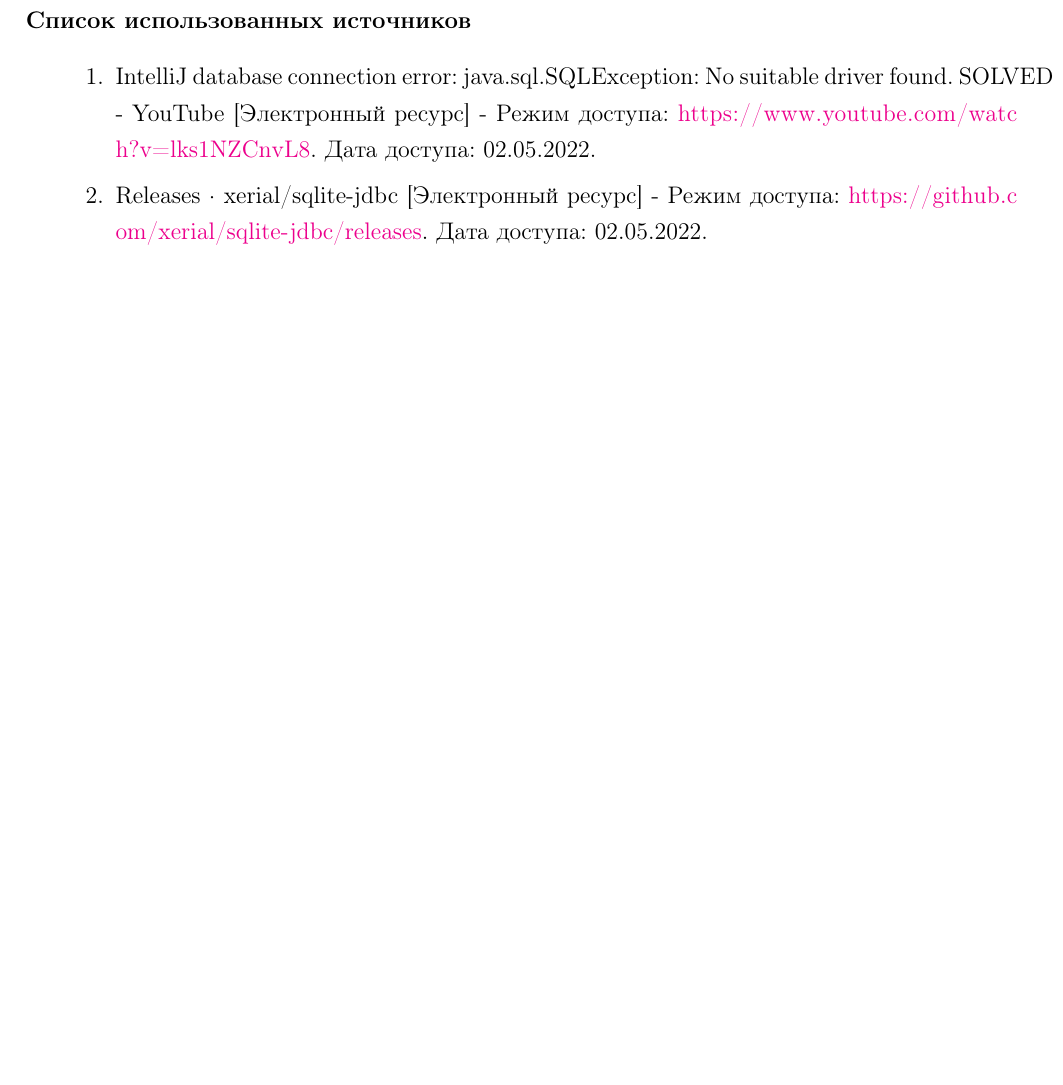
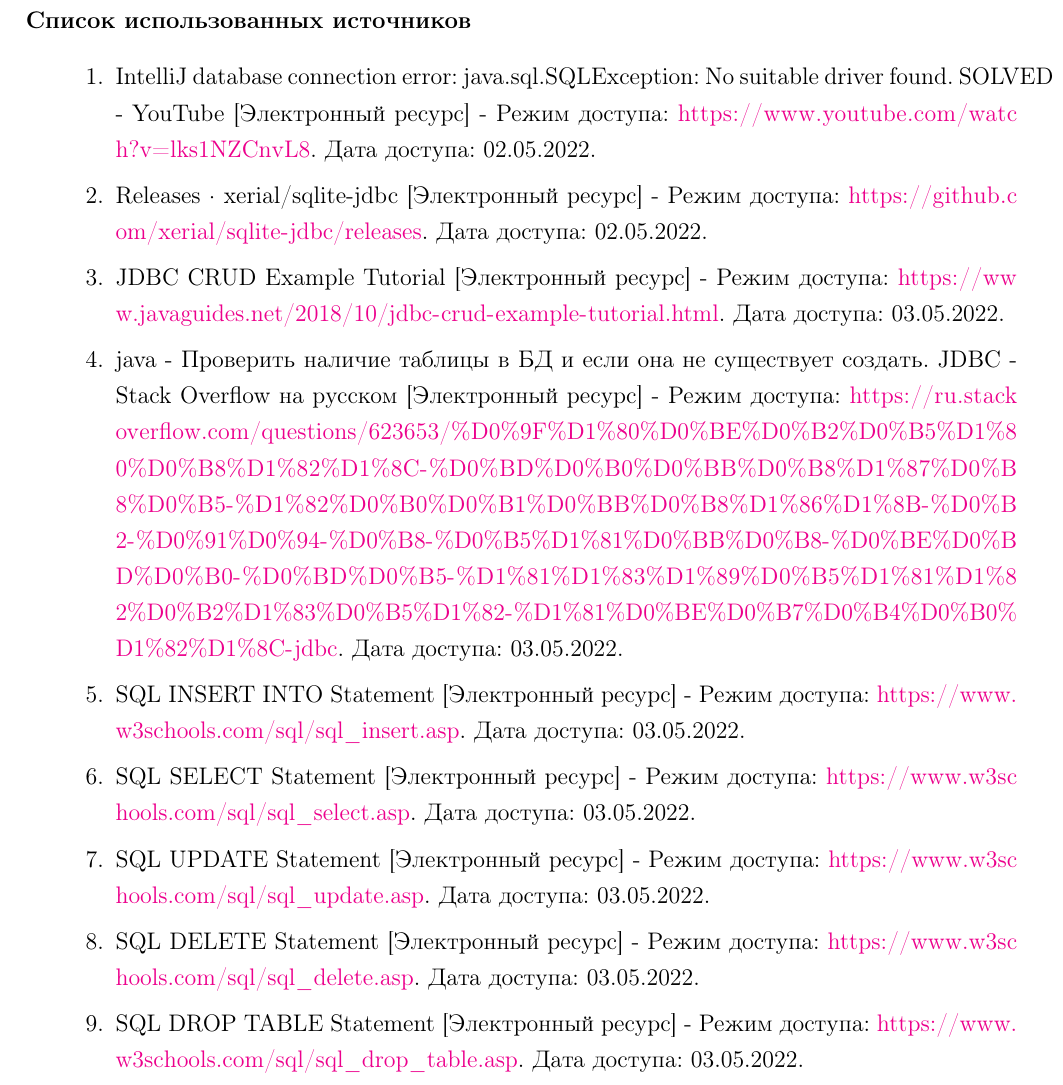
Before and after one commit to BrSTU-PO4-190333/6sem_SPP, a LaTeX document (lab3/report/СПП_ПО-4_Галанин_лаб3.tex): part of page 3 of 3 before the commit and part of page 4 of 4 after it, cut so that both start at the same text, the shorter picture padded with empty space. Compiled offline with pdfLaTeX.

Commit message:
lab3/Galanin_Pavel : Updated report

```diff
--- a/lab3/report/СПП_ПО-4_Галанин_лаб3.tex
+++ b/lab3/report/СПП_ПО-4_Галанин_лаб3.tex
@@ -95,6 +117,27 @@
         \item[2.] Releases · xerial/sqlite-jdbc [Электронный ресурс]
         - Режим доступа: \url{https://github.com/xerial/sqlite-jdbc/releases}.
         Дата~доступа:~02.05.2022.
+        \item[3.] JDBC CRUD Example Tutorial [Электронный ресурс]
+        - Режим доступа: \url{https://www.javaguides.net/2018/10/jdbc-crud-example-tutorial.html}.
+        Дата~доступа:~03.05.2022.
+        \item[4.] java - Проверить наличие таблицы в БД и если она не существует создать. JDBC - Stack Overflow на русском [Электронный ресурс]
+        - Режим доступа: \url{https://ru.stackoverflow.com/questions/623653/%D0%9F%D1%80%D0%BE%D0%B2%D0%B5%D1%80%D0%B8%D1%82%D1%8C-%D0%BD%D0%B0%D0%BB%D0%B8%D1%87%D0%B8%D0%B5-%D1%82%D0%B0%D0%B1%D0%BB%D0%B8%D1%86%D1%8B-%D0%B2-%D0%91%D0%94-%D0%B8-%D0%B5%D1%81%D0%BB%D0%B8-%D0%BE%D0%BD%D0%B0-%D0%BD%D0%B5-%D1%81%D1%83%D1%89%D0%B5%D1%81%D1%82%D0%B2%D1%83%D0%B5%D1%82-%D1%81%D0%BE%D0%B7%D0%B4%D0%B0%D1%82%D1%8C-jdbc}.
+        Дата~доступа:~03.05.2022.
+        \item[5.] SQL INSERT INTO Statement [Электронный ресурс]
+        - Режим доступа: \url{https://www.w3schools.com/sql/sql_insert.asp}.
+        Дата~доступа:~03.05.2022.
+        \item[6.] SQL SELECT Statement [Электронный ресурс]
+        - Режим доступа: \url{https://www.w3schools.com/sql/sql_select.asp}.
+        Дата~доступа:~03.05.2022.
+        \item[7.] SQL UPDATE Statement [Электронный ресурс]
+        - Режим доступа: \url{https://www.w3schools.com/sql/sql_update.asp}.
+        Дата~доступа:~03.05.2022.
+        \item[8.] SQL DELETE Statement [Электронный ресурс]
+        - Режим доступа: \url{https://www.w3schools.com/sql/sql_delete.asp}.
+        Дата~доступа:~03.05.2022.
+        \item[9.] SQL DROP TABLE Statement [Электронный ресурс]
+        - Режим доступа: \url{https://www.w3schools.com/sql/sql_drop_table.asp}.
+        Дата~доступа:~03.05.2022.
     \end{enumerate}
     \newpage
 \end{document}
```
Also changed, not shown: lab3/report/СПП_ПО-4_Галанин_лаб3.tex (28 more changed lines).
